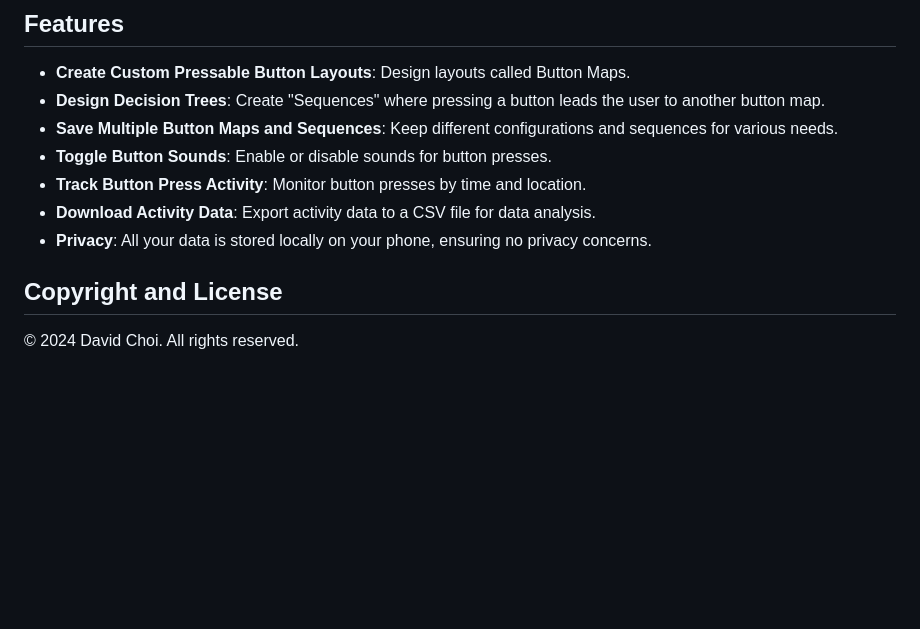
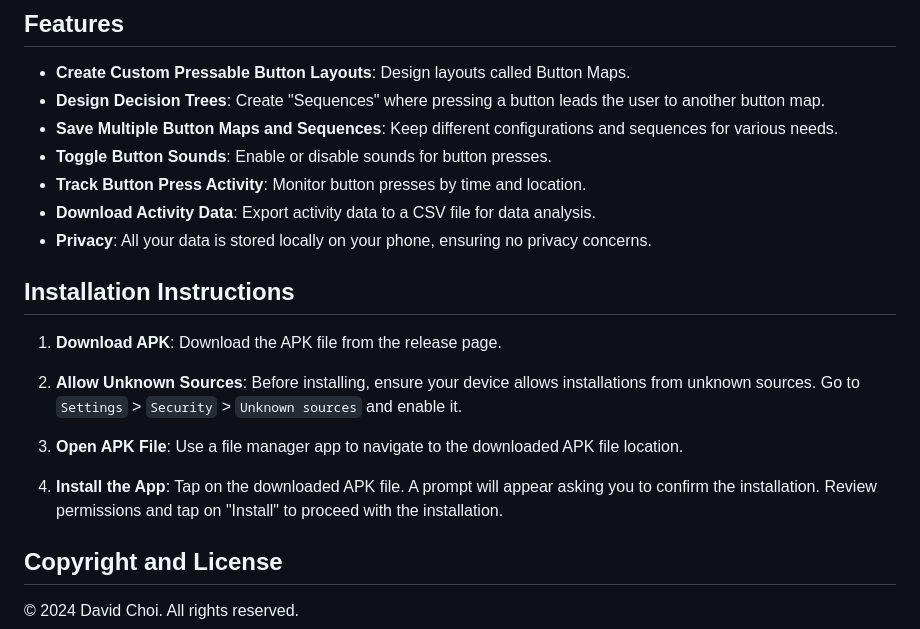
Before and after one commit to notwopr/siddapp, a Markdown page: README.md, the part around the change. Drawn GitHub-style; blank space fills up the shorter version.

```diff
--- a/README.md
+++ b/README.md
@@ -11,6 +11,16 @@ Sidd is an app where you can create pressable buttons. Sidd is perfect for situa
 - **Track Button Press Activity**: Monitor button presses by time and location.
 - **Download Activity Data**: Export activity data to a CSV file for data analysis.
 - **Privacy**: All your data is stored locally on your phone, ensuring no privacy concerns.
+
+## Installation Instructions
+
+1. **Download APK**: Download the APK file from the release page.
+
+2. **Allow Unknown Sources**: Before installing, ensure your device allows installations from unknown sources. Go to `Settings` > `Security` > `Unknown sources` and enable it.
+
+3. **Open APK File**: Use a file manager app to navigate to the downloaded APK file location.
+
+4. **Install the App**: Tap on the downloaded APK file. A prompt will appear asking you to confirm the installation. Review permissions and tap on "Install" to proceed with the installation.
 
 ## Copyright and License
 
```
